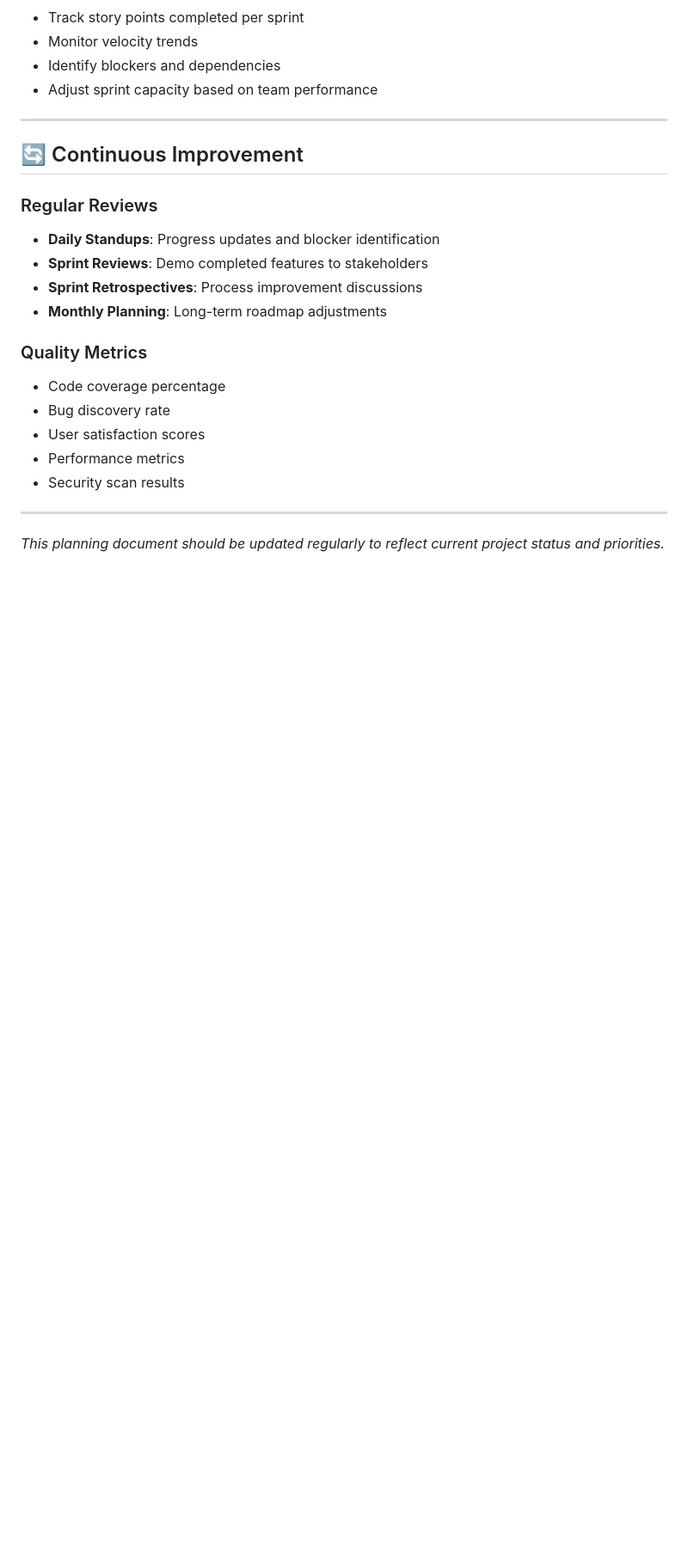
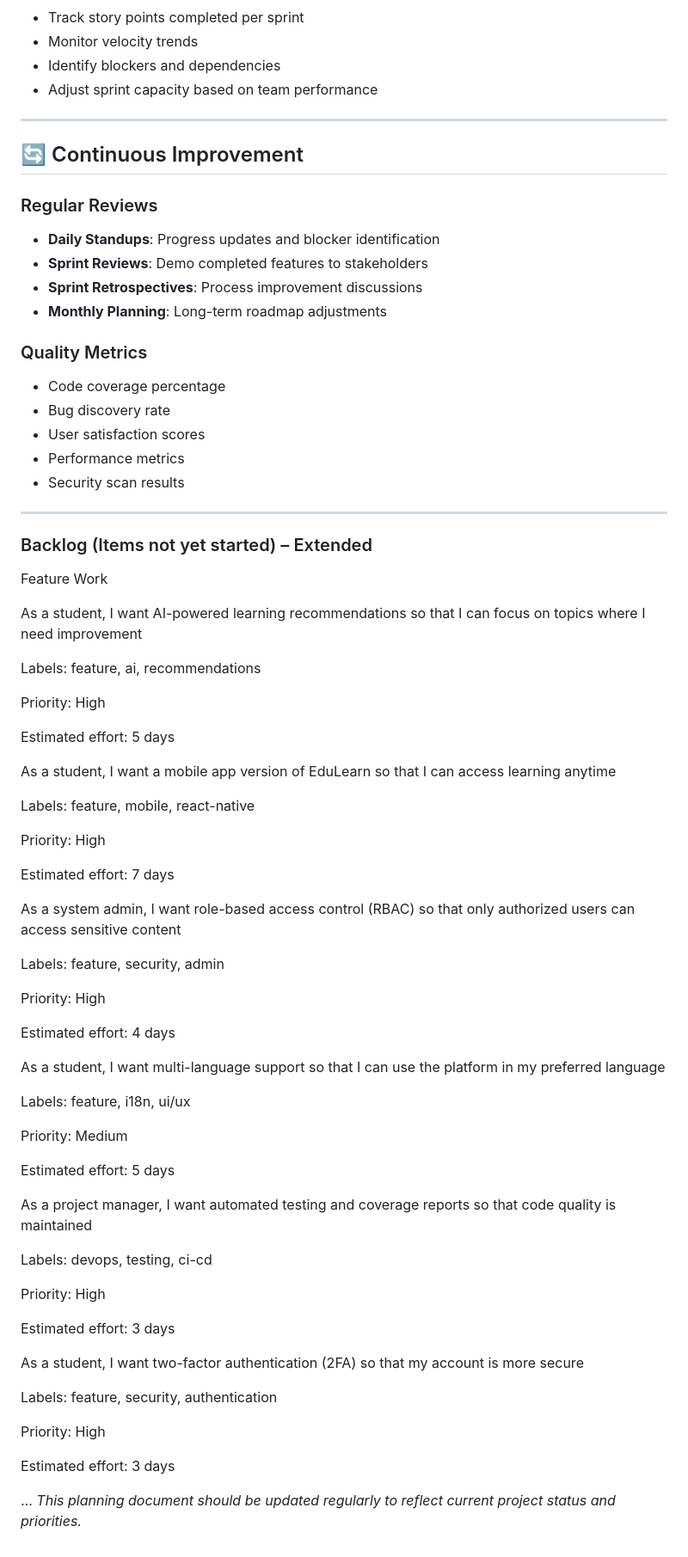
Before and after one commit to KhotKeys/EduConnect-Africa, a Markdown page: PROJECT_PLANNING.md, the part around the change. Shown: that part at 86% size. Drawn GitHub-style; blank space fills up the shorter version.

```diff
--- a/PROJECT_PLANNING.md
+++ b/PROJECT_PLANNING.md
@@ -269,5 +269,56 @@
 - Security scan results
 
 ---
+### Backlog (Items not yet started) – Extended
+Feature Work
 
+As a student, I want AI-powered learning recommendations so that I can focus on topics where I need improvement
+
+Labels: feature, ai, recommendations
+
+Priority: High
+
+Estimated effort: 5 days
+
+As a student, I want a mobile app version of EduLearn so that I can access learning anytime
+
+Labels: feature, mobile, react-native
+
+Priority: High
+
+Estimated effort: 7 days
+
+As a system admin, I want role-based access control (RBAC) so that only authorized users can access sensitive content
+
+Labels: feature, security, admin
+
+Priority: High
+
+Estimated effort: 4 days
+
+As a student, I want multi-language support so that I can use the platform in my preferred language
+
+Labels: feature, i18n, ui/ux
+
+Priority: Medium
+
+Estimated effort: 5 days
+
+As a project manager, I want automated testing and coverage reports so that code quality is maintained
+
+Labels: devops, testing, ci-cd
+
+Priority: High
+
+Estimated effort: 3 days
+
+As a student, I want two-factor authentication (2FA) so that my account is more secure
+
+Labels: feature, security, authentication
+
+Priority: High
+
+Estimated effort: 3 days
+
+...
 *This planning document should be updated regularly to reflect current project status and priorities.*
```
